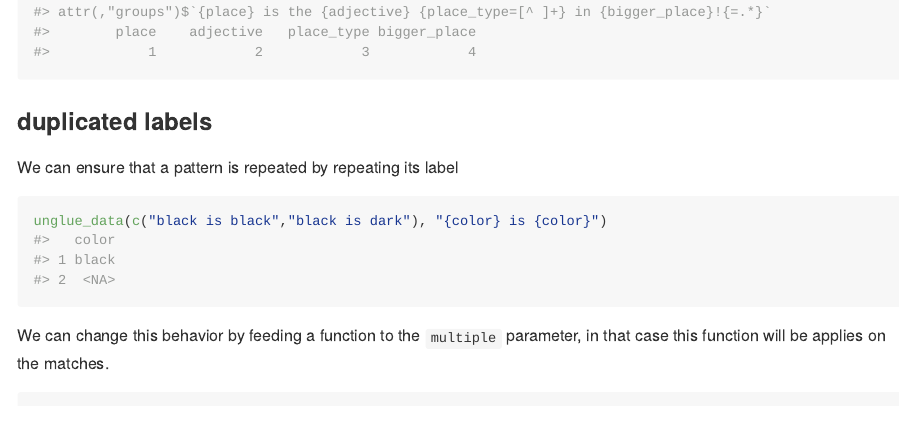
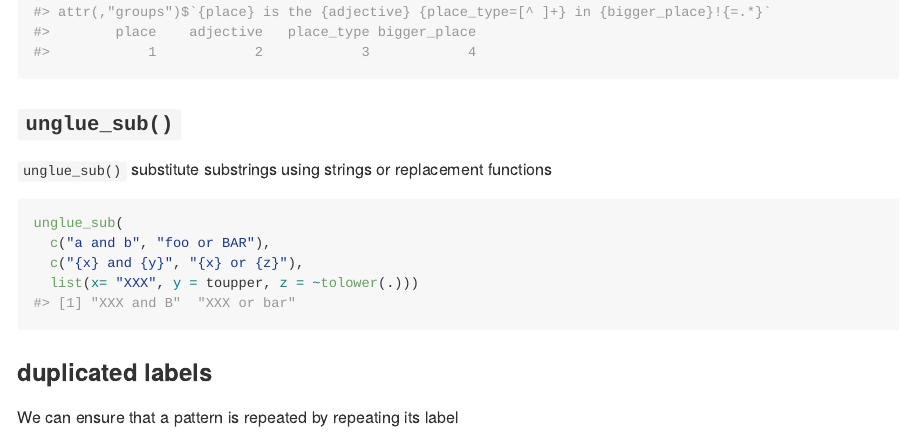
Before and after one commit to moodymudskipper/unglue, an R Markdown document (README.Rmd): the page in a window 1100 px wide, from 3850 px down before the commit and from 3730 px down after it, so that both start at the same text. The pictures show the output file README.md that the author committed with the source, drawn offline in the style of GitHub; badge pictures from the web are left out.

Commit message:
add readme section for unglue_sub

````diff
--- a/README.Rmd
+++ b/README.Rmd
@@ -132,6 +132,18 @@ unglue_regex(patterns, named_capture = TRUE)
 unglue_regex(patterns, attributes = TRUE)
 ```
 
+### `unglue_sub()`
+
+`unglue_sub()` substitute substrings using strings or replacement functions
+
+```{r}
+unglue_sub(
+  c("a and b", "foo or BAR"),
+  c("{x} and {y}", "{x} or {z}"),
+  list(x= "XXX", y = toupper, z = ~tolower(.)))
+```
+
+
 ### duplicated labels
 
 We can ensure that a pattern is repeated by repeating its label
````
Also changed, not shown: README.md.
